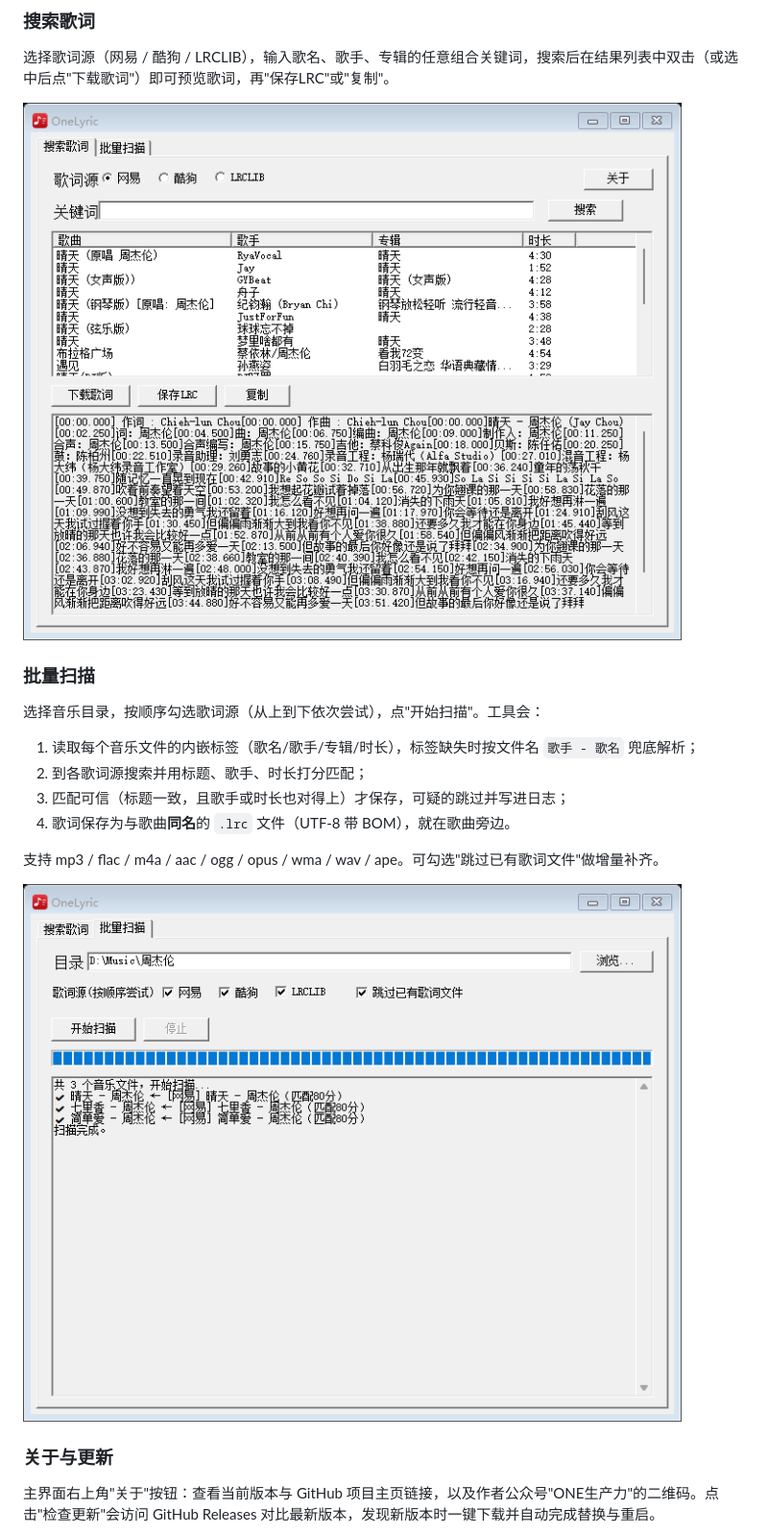
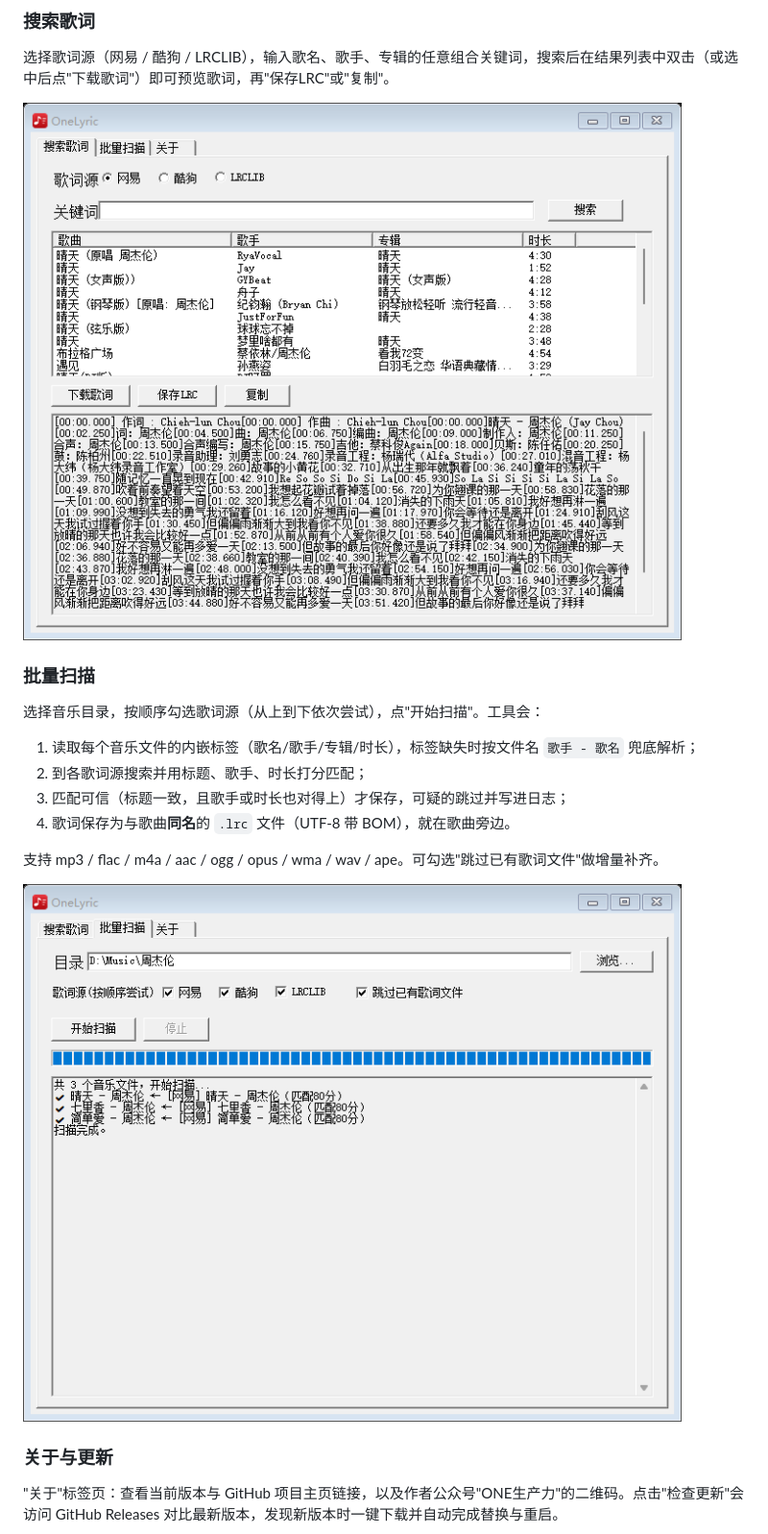
Before and after one commit to ituff/163lyric, a Markdown page: README.md, the part around the change. Shown at 96% size. Drawn GitHub-style; pictures changed too: assets/screenshot-scan.png, assets/screenshot-search.png.

```diff
--- a/README.md
+++ b/README.md
@@ -29,7 +29,7 @@
 
 ### 关于与更新
 
-主界面右上角"关于"按钮：查看当前版本与 GitHub 项目主页链接，以及作者公众号"ONE生产力"的二维码。点击"检查更新"会访问 GitHub Releases 对比最新版本，发现新版本时一键下载并自动完成替换与重启。
+"关于"标签页：查看当前版本与 GitHub 项目主页链接，以及作者公众号"ONE生产力"的二维码。点击"检查更新"会访问 GitHub Releases 对比最新版本，发现新版本时一键下载并自动完成替换与重启。
 
 ![关于与更新](assets/screenshot-about.png)
 
```
Also changed, not shown: assets/screenshot-about.png, 6 other files.
